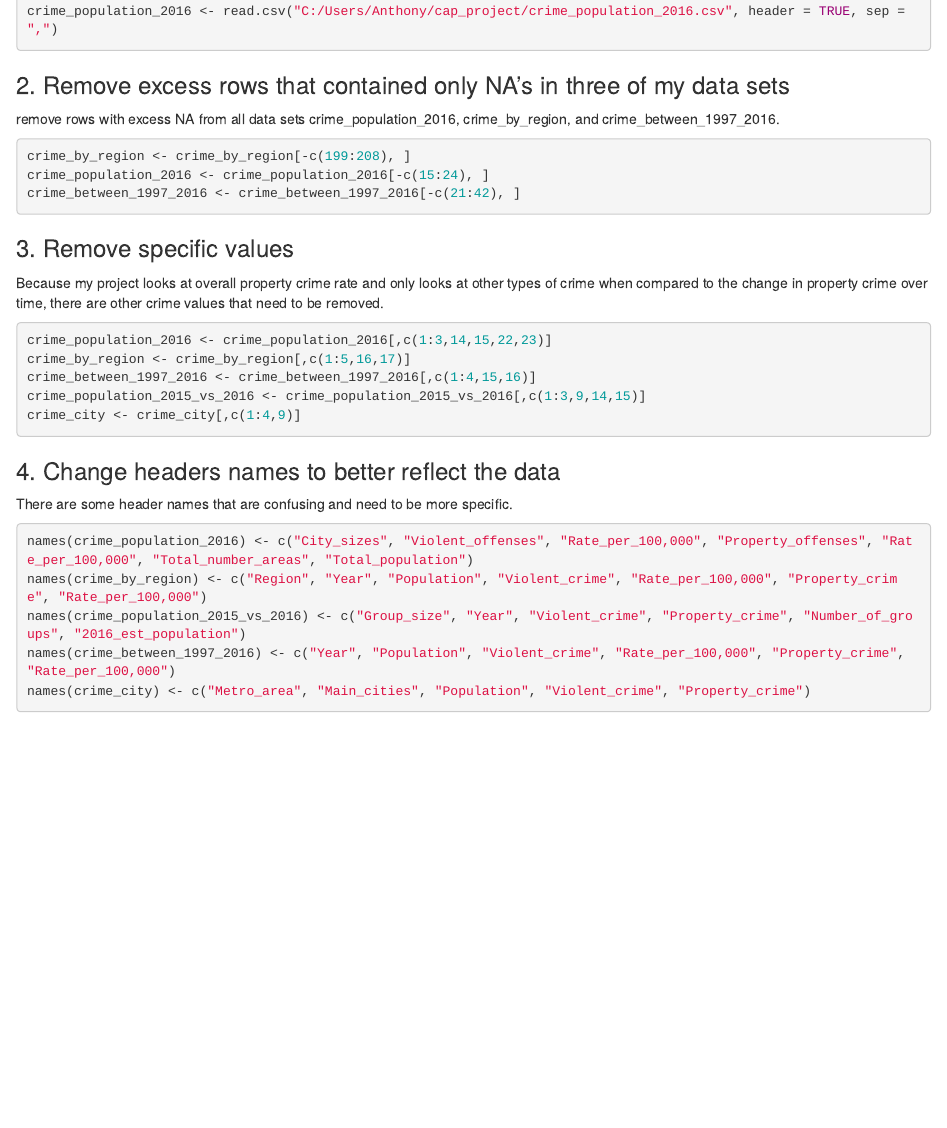
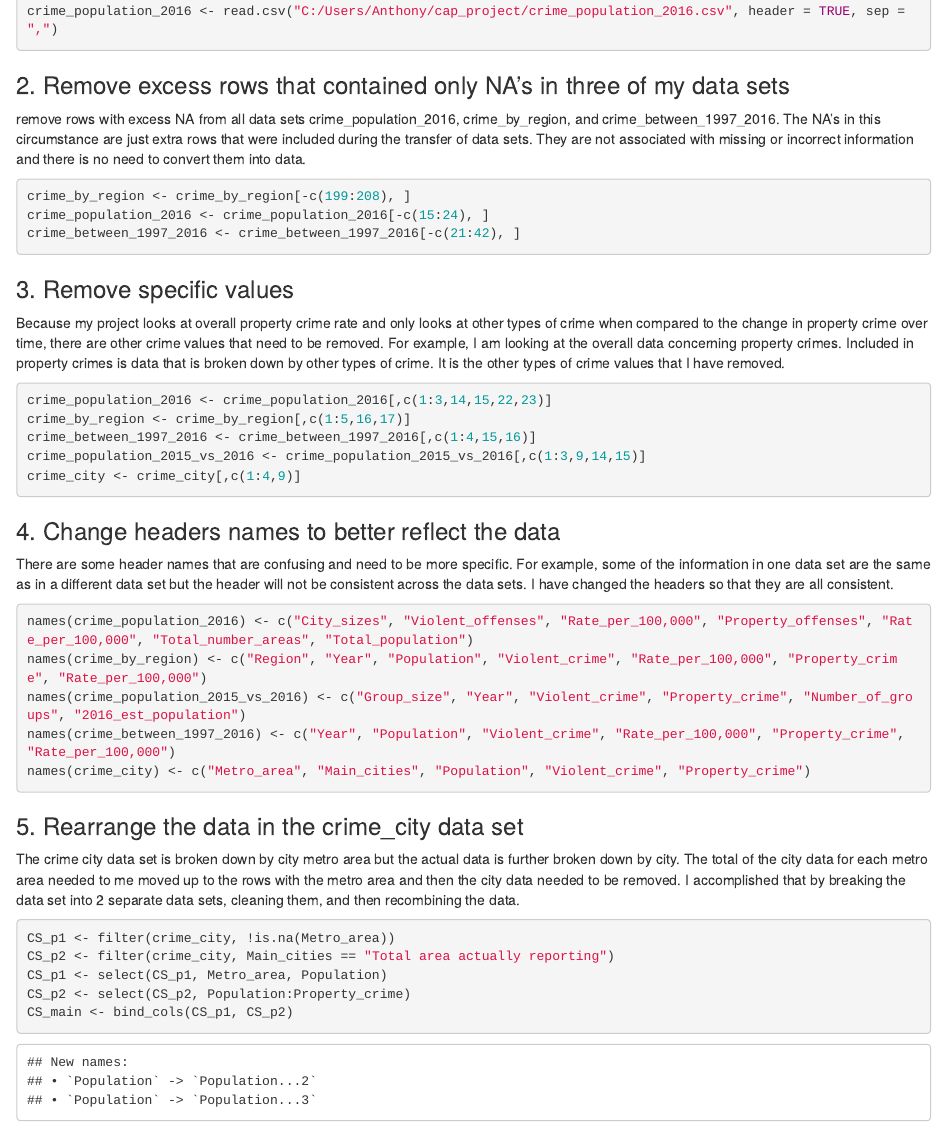
Before and after one commit to stackdata/crime-reports, an R Markdown document (Data Cleaning Summary Stachowitz.Rmd): the page in a window 1100 px wide, from 330 px down. Rendered offline with R 4.5, knitr and Pandoc, with nearby package versions.

Commit message:
Add files via upload

````diff
--- a/Data Cleaning Summary Stachowitz.Rmd
+++ b/Data Cleaning Summary Stachowitz.Rmd
@@ -23,7 +23,7 @@ crime_population_2016 <- read.csv("C:/Users/Anthony/cap_project/crime_population
 
 ### 2. Remove excess rows that contained only NA's in three of my data sets
 
-remove rows with excess NA from all data sets crime_population_2016, crime_by_region, and crime_between_1997_2016.
+remove rows with excess NA from all data sets crime_population_2016, crime_by_region, and crime_between_1997_2016. The NA's in this circumstance are just extra rows that were included during the transfer of data sets. They are not associated with missing or incorrect information and there is no need to convert them into data.
 ```{r}
 crime_by_region <- crime_by_region[-c(199:208), ]
 crime_population_2016 <- crime_population_2016[-c(15:24), ]
@@ -32,7 +32,7 @@ crime_between_1997_2016 <- crime_between_1997_2016[-c(21:42), ]
 
 ### 3. Remove specific values
 
-Because my project looks at overall property crime rate and only looks at other types of crime when compared to the change in property crime over time, there are other crime values that need to be removed.
+Because my project looks at overall property crime rate and only looks at other types of crime when compared to the change in property crime over time, there are other crime values that need to be removed. For example, I am looking at the overall data concerning property crimes. Included in property crimes is data that is broken down by other types of crime. It is the other types of crime values that I have removed.
 ```{r}
 crime_population_2016 <- crime_population_2016[,c(1:3,14,15,22,23)]
 crime_by_region <- crime_by_region[,c(1:5,16,17)]
@@ -43,7 +43,7 @@ crime_city <- crime_city[,c(1:4,9)]
 
 ### 4. Change headers names to better reflect the data
 
-There are some header names that are confusing and need to be more specific.
+There are some header names that are confusing and need to be more specific. For example, some of the information in one data set are the same as in a different data set but the header will not be consistent across the data sets. I have changed the headers so that they are all consistent.
 ```{r}
 names(crime_population_2016) <- c("City_sizes", "Violent_offenses", "Rate_per_100,000", "Property_offenses", "Rate_per_100,000", "Total_number_areas", "Total_population")
 names(crime_by_region) <- c("Region", "Year", "Population", "Violent_crime", "Rate_per_100,000", "Property_crime", "Rate_per_100,000")
@@ -51,3 +51,14 @@ names(crime_population_2015_vs_2016) <- c("Group_size", "Year", "Violent_crime",
 names(crime_between_1997_2016) <- c("Year", "Population", "Violent_crime", "Rate_per_100,000", "Property_crime", "Rate_per_100,000")
 names(crime_city) <- c("Metro_area", "Main_cities", "Population", "Violent_crime", "Property_crime")
 ```
+
+### 5. Rearrange the data in the crime_city data set
+
+The crime city data set is broken down by city metro area but the actual data is further broken down by city. The total of the city data for each metro area needed to me moved up to the rows with the metro area and then the city data needed to be removed. I accomplished that by breaking the data set into 2 separate data sets, cleaning them, and then recombining the data.
+```{r}
+CS_p1 <- filter(crime_city, !is.na(Metro_area))
+CS_p2 <- filter(crime_city, Main_cities == "Total area actually reporting")
+CS_p1 <- select(CS_p1, Metro_area, Population)
+CS_p2 <- select(CS_p2, Population:Property_crime)
+CS_main <- bind_cols(CS_p1, CS_p2)
+```
````
